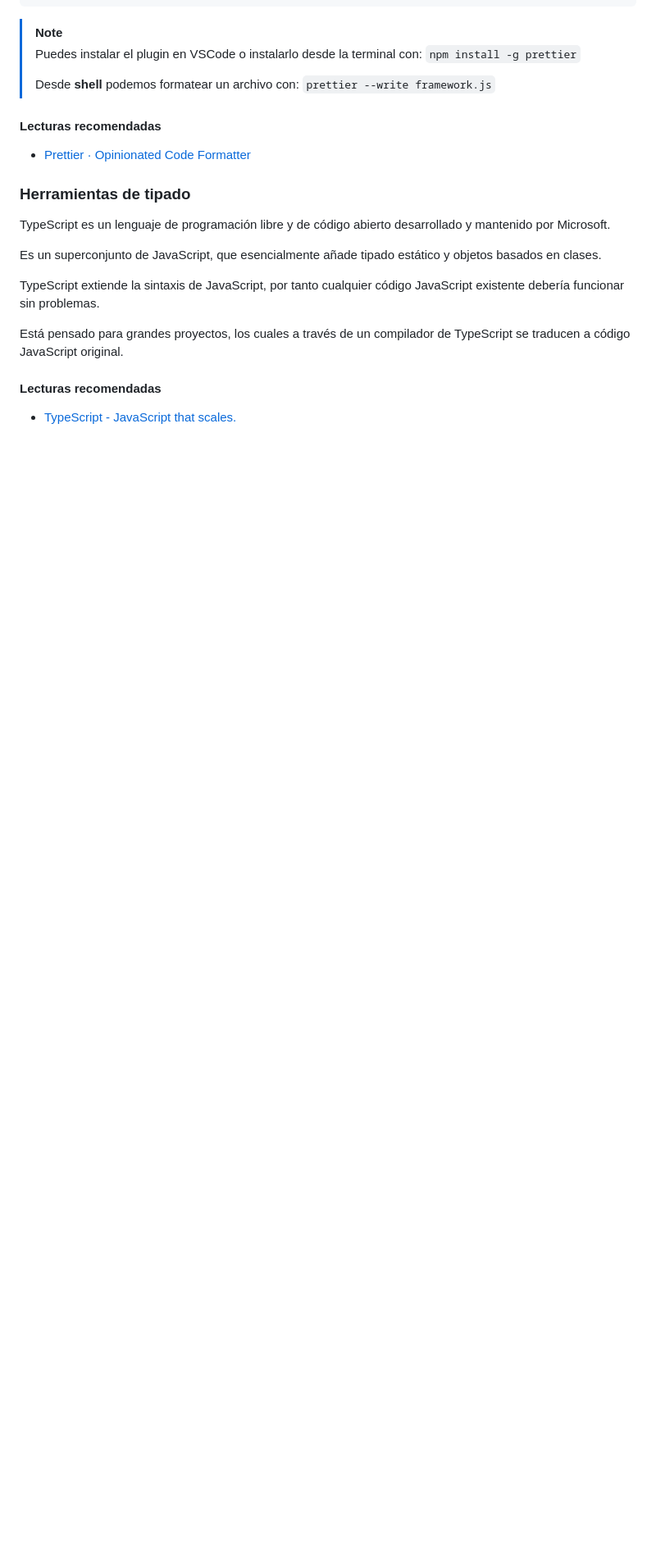
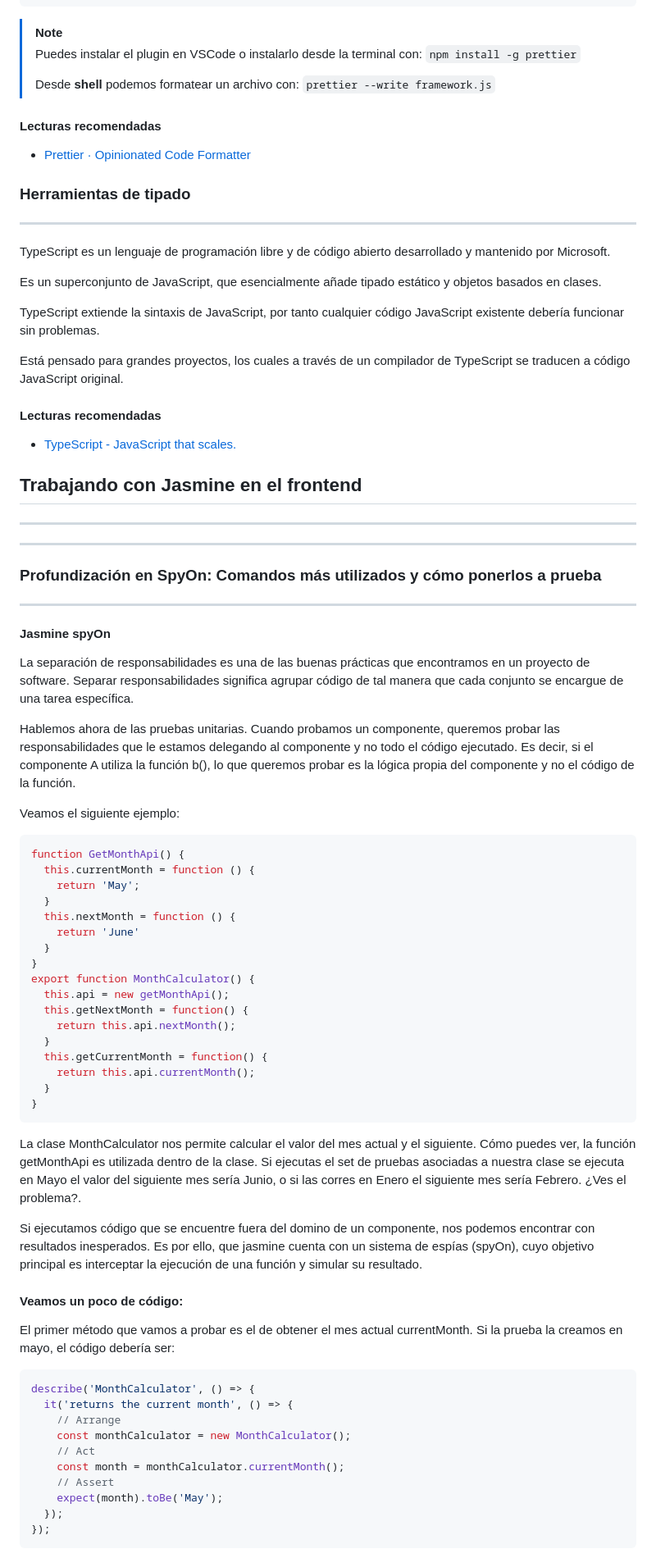
Before and after one commit to dan33pro/Curso-de-Unit-Testing-para-MEAN-con-Jasmine, a Markdown page: README.md, the part around one of its changes. Shown at 82% size. Rendered like a GitHub page; blank space fills up the shorter version.

````diff
--- a/README.md
+++ b/README.md
@@ -309,6 +310,7 @@ foo(
 
 
 ### Herramientas de tipado
+___
 TypeScript es un lenguaje de programación libre y de código abierto desarrollado y mantenido por Microsoft.
 
 Es un superconjunto de JavaScript, que esencialmente añade tipado estático y objetos basados en clases.
@@ -319,3 +321,55 @@ Está pensado para grandes proyectos, los cuales a través de un compilador de T
 
 #### Lecturas recomendadas
 - [TypeScript - JavaScript that scales.](https://www.typescriptlang.org/)
+
+## Trabajando con Jasmine en el frontend
+___
+___
+### Profundización en SpyOn: Comandos más utilizados y cómo ponerlos a prueba
+___
+#### Jasmine spyOn
+La separación de responsabilidades es una de las buenas prácticas que encontramos en un proyecto de software. Separar responsabilidades significa agrupar código de tal manera que cada conjunto se encargue de una tarea específica.
+
+Hablemos ahora de las pruebas unitarias. Cuando probamos un componente, queremos probar las responsabilidades que le estamos delegando al componente y no todo el código ejecutado. Es decir, si el componente A utiliza la función b(), lo que queremos probar es la lógica propia del componente y no el código de la función.
+
+Veamos el siguiente ejemplo:
+
+```js
+function GetMonthApi() {
+  this.currentMonth = function () {
+    return 'May';
+  }
+  this.nextMonth = function () {
+    return 'June'
+  }
+}
+export function MonthCalculator() {
+  this.api = new getMonthApi();
+  this.getNextMonth = function() {
+    return this.api.nextMonth();
+  }
+  this.getCurrentMonth = function() {
+    return this.api.currentMonth();
+  }
+}
+```
+
+La clase MonthCalculator nos permite calcular el valor del mes actual y el siguiente. Cómo puedes ver, la función getMonthApi es utilizada dentro de la clase. Si ejecutas el set de pruebas asociadas a nuestra clase se ejecuta en Mayo el valor del siguiente mes sería Junio, o si las corres en Enero el siguiente mes sería Febrero. ¿Ves el problema?.
+
+Si ejecutamos código que se encuentre fuera del domino de un componente, nos podemos encontrar con resultados inesperados. Es por ello, que jasmine cuenta con un sistema de espías (spyOn), cuyo objetivo principal es interceptar la ejecución de una función y simular su resultado.
+
+#### Veamos un poco de código:
+El primer método que vamos a probar es el de obtener el mes actual currentMonth. Si la prueba la creamos en mayo, el código debería ser:
+```js
+describe('MonthCalculator', () => {
+  it('returns the current month', () => {
+    // Arrange
+    const monthCalculator = new MonthCalculator();
+    // Act
+    const month = monthCalculator.currentMonth();
+    // Assert
+    expect(month).toBe('May');
+  });
+});
+```
+
````
Also changed, not shown: other parts of README.md (+74 -0 lines).
